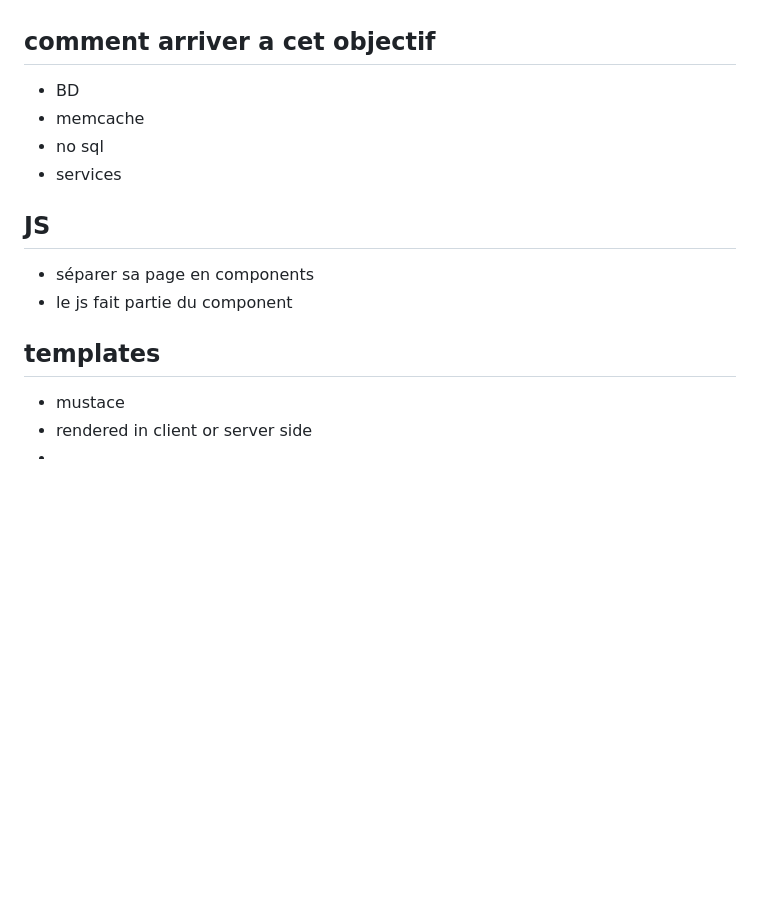
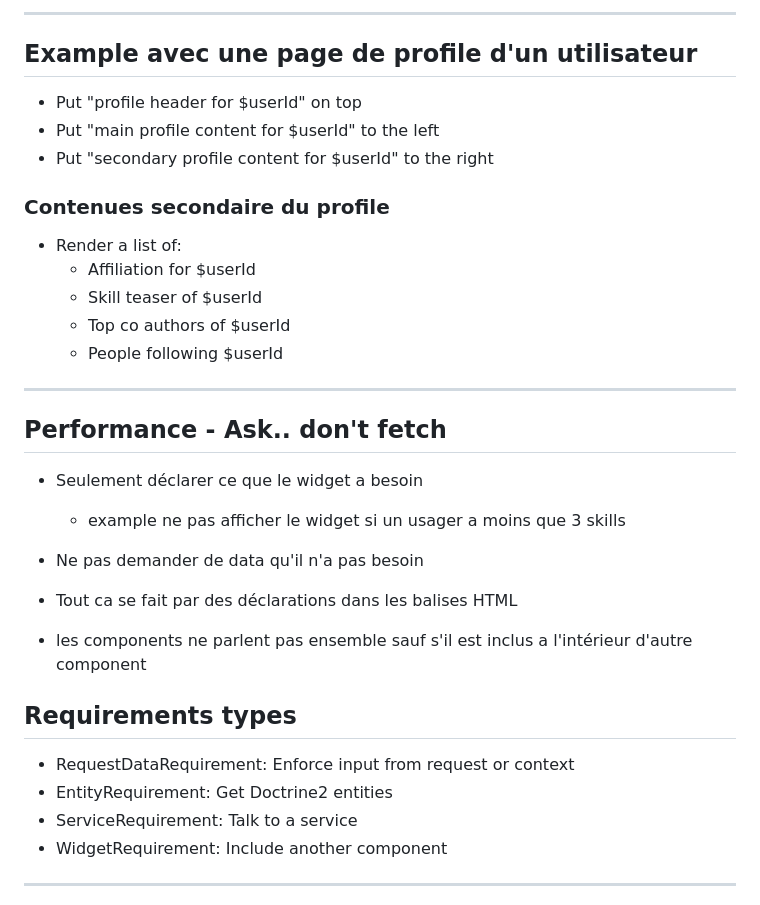
Before and after one commit to stephanpaquet/confoo2015, a Markdown page: VerticalReusablilityThroughComponents/README.md, the part around the change printed below. Rendered like a GitHub page; blank space fills up the shorter version.

```diff
--- a/VerticalReusablilityThroughComponents/README.md
+++ b/VerticalReusablilityThroughComponents/README.md
@@ -22,20 +67,33 @@ S
 
 
+---
+## Example avec une page de profile d'un utilisateur
+- Put "profile header for $userId" on top
+- Put "main profile content for $userId" to the left
+- Put "secondary profile content for $userId" to the right
 
-## comment arriver a cet objectif
+### Contenues secondaire du profile
+- Render a list of:
+    - Affiliation for $userId
+    - Skill teaser of $userId
+    - Top co authors of $userId
+    - People following $userId
+---
 
-- BD
-- memcache
-- no sql
-- services
+## Performance - Ask.. don't fetch
+- Seulement déclarer ce que le widget a besoin
+    - example ne pas afficher le widget si un usager a moins que 3 skills
+- Ne pas demander de data qu'il n'a pas besoin
+- Tout ca se fait par des déclarations dans les balises HTML
 
-## JS
-- séparer sa page en components
- - le js fait partie du component
+- les components ne parlent pas ensemble sauf s'il est inclus a l'intérieur d'autre component
 
-## templates
-- mustace
- - rendered in client or server side
--
+## Requirements types
+- RequestDataRequirement: Enforce input from request or
+context
+- EntityRequirement: Get Doctrine2 entities
+- ServiceRequirement: Talk to a service
+- WidgetRequirement: Include another component
 
+---
 
```
Also changed, not shown: other parts of VerticalReusablilityThroughComponents/README.md (+94 -6 lines), VerticalReusablilityThroughComponents/diagram.png (added).
